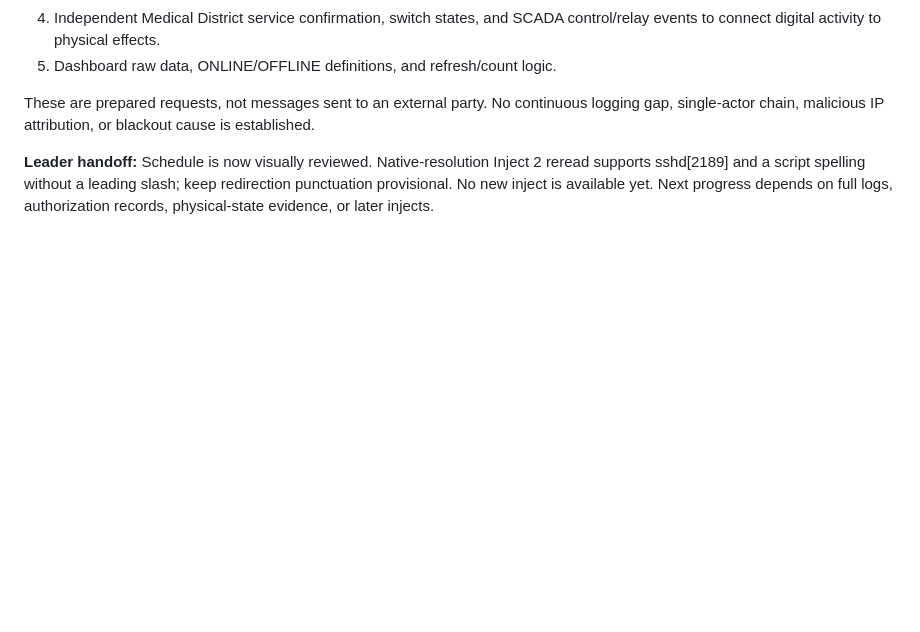
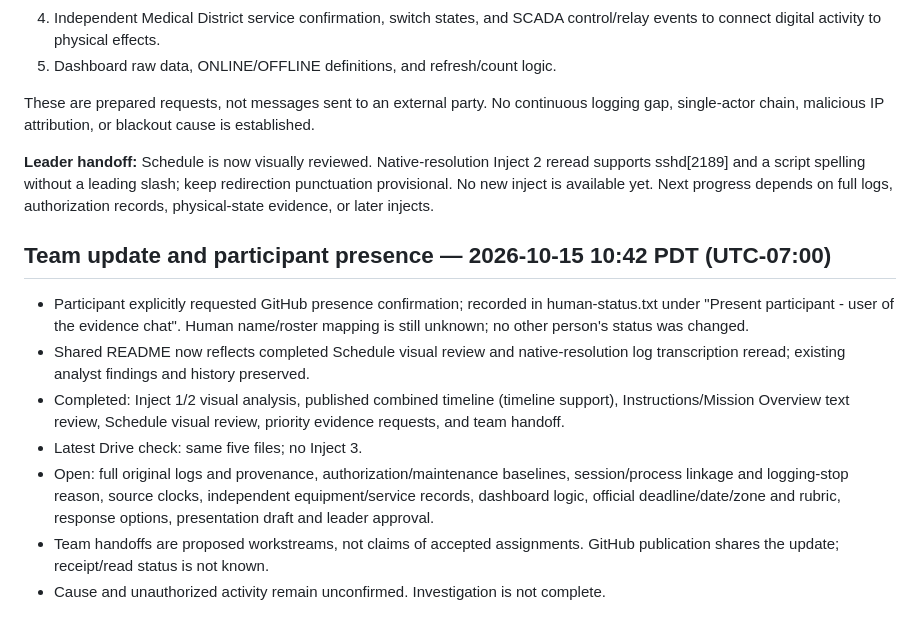
Before and after one commit to notnotnotnoone/hackathons, a Markdown page: codex-evidence-analyst.md, the part around the change. Drawn GitHub-style; blank space fills up the shorter version.

Commit message:
Evidence desk: share latest team findings, completed checks, and remaining work

```diff
--- a/codex-evidence-analyst.md
+++ b/codex-evidence-analyst.md
@@ -135,3 +135,14 @@ Re-downloaded and inspected the original PNG at native resolution (1280 x 367).
 These are prepared requests, not messages sent to an external party. No continuous logging gap, single-actor chain, malicious IP attribution, or blackout cause is established.
 
 **Leader handoff:** Schedule is now visually reviewed. Native-resolution Inject 2 reread supports sshd[2189] and a script spelling without a leading slash; keep redirection punctuation provisional. No new inject is available yet. Next progress depends on full logs, authorization records, physical-state evidence, or later injects.
+
+
+## Team update and participant presence — 2026-10-15 10:42 PDT (UTC-07:00)
+
+- Participant explicitly requested GitHub presence confirmation; recorded in human-status.txt under "Present participant - user of the evidence chat". Human name/roster mapping is still unknown; no other person's status was changed.
+- Shared README now reflects completed Schedule visual review and native-resolution log transcription reread; existing analyst findings and history preserved.
+- Completed: Inject 1/2 visual analysis, published combined timeline (timeline support), Instructions/Mission Overview text review, Schedule visual review, priority evidence requests, and team handoff.
+- Latest Drive check: same five files; no Inject 3.
+- Open: full original logs and provenance, authorization/maintenance baselines, session/process linkage and logging-stop reason, source clocks, independent equipment/service records, dashboard logic, official deadline/date/zone and rubric, response options, presentation draft and leader approval.
+- Team handoffs are proposed workstreams, not claims of accepted assignments. GitHub publication shares the update; receipt/read status is not known.
+- Cause and unauthorized activity remain unconfirmed. Investigation is not complete.
```
